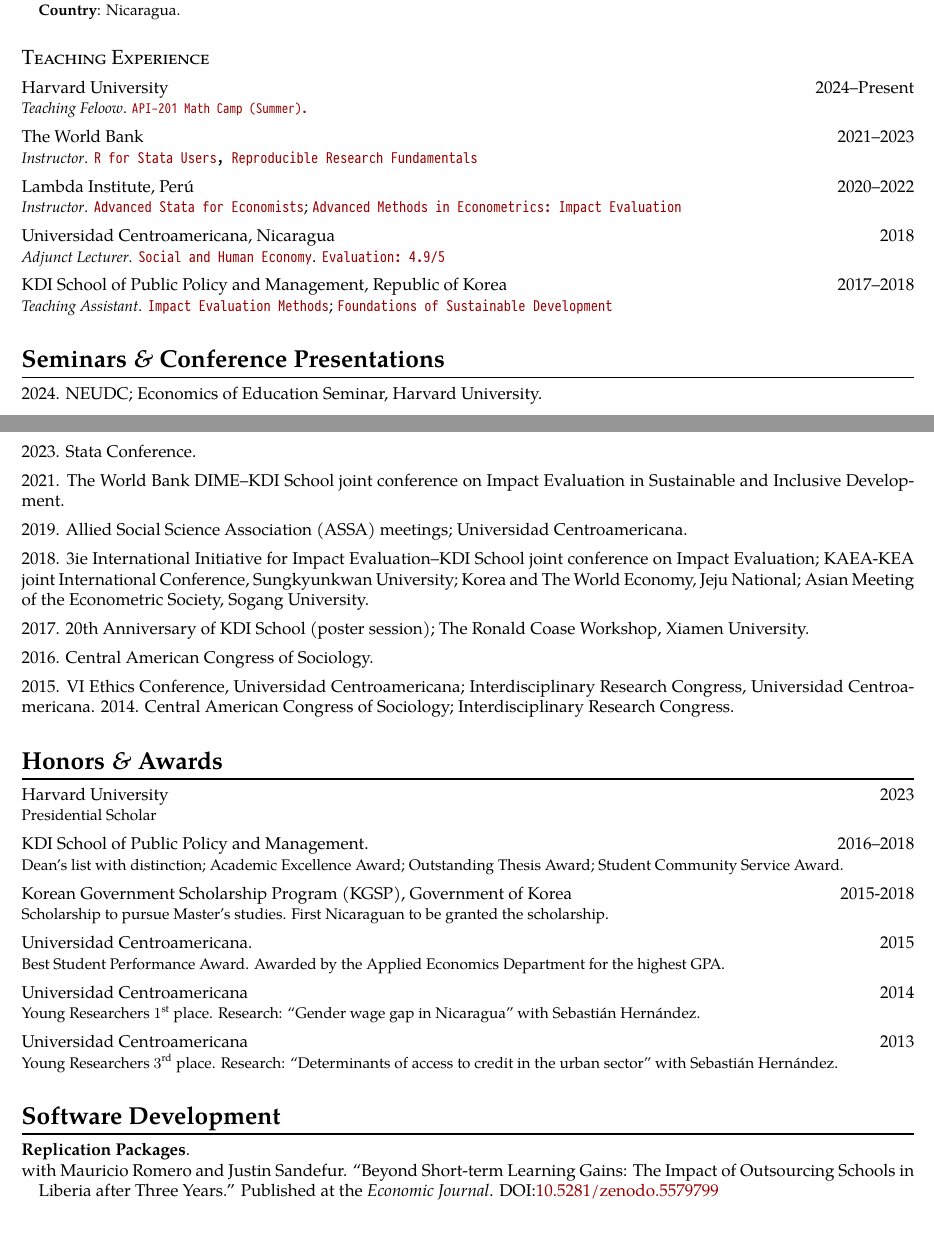
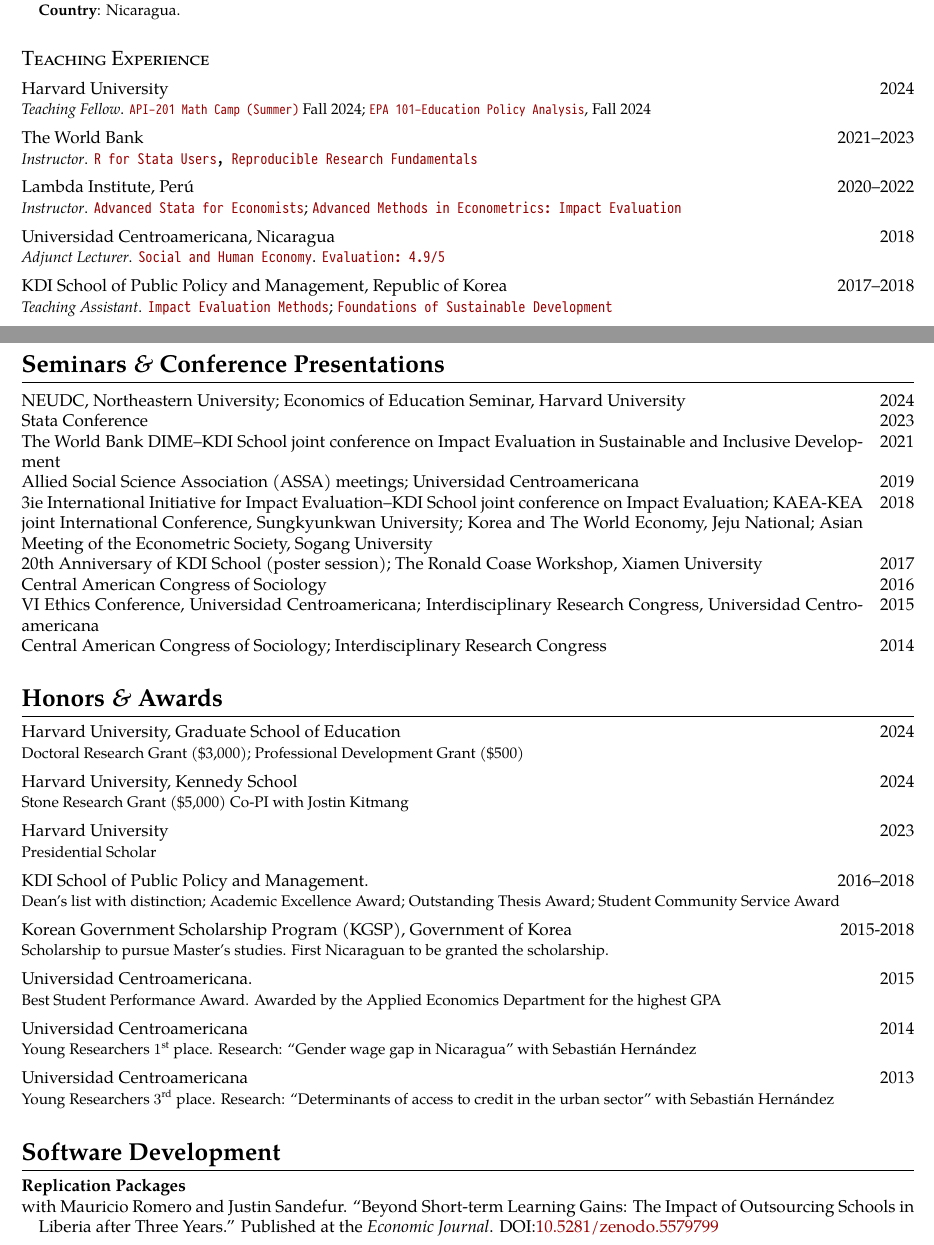
Before and after one commit to RRMaximiliano/rrmrr-vita, a LaTeX CV (rrmrr-vita.tex): two parts of pages 2 and 3 of 4, joined at a grey line, cut so that both start at the same text. The pictures show the PDF file rrmrr-vita.pdf that the author committed with the source.

Commit message:
:pencil: moved to macos

```diff
--- a/rrmrr-vita.tex
+++ b/rrmrr-vita.tex
@@ -323,10 +321,10 @@
 \subsection*{Teaching Experience}
 \begin{itemize}
   \item Harvard University
-  \hfill 2024--Present \\
-{\small \emph{Teaching Feloow}.
+  \hfill 2024 \\
+{\small \emph{Teaching Fellow}.
 \texttt{\href{https://github.com/harvard-api209/summer-assignments}{API-201 Math
-Camp (Summer).}}}
+Camp (Summer)}} Fall 2024; \texttt{\href{https://rrmaximiliano.github.io/epa_workshops/}{EPA 101--Education Policy Analysis}}, Fall 2024}
   \item The World Bank \hfill 2021--2023 \\  {\small \emph{Instructor}.} \texttt{\href{https://github.com/worldbank/dime-r-training}{R for Stata Users}, \href{https://github.com/dime-worldbank/rrf-course}{\texttt{Reproducible Research Fundamentals}}}
 
   \item Lambda Institute, Perú \hfill 2020--2022 \\ {\small \emph{Instructor}.} \texttt{\href{https://github.com/lambda-stata/course-materials}{Advanced Stata for Economists}}; \href{https://github.com/lambda-stata/econometria-avanzada}{\texttt{Advanced Methods in Econometrics: Impact Evaluation}}
@@ -354,22 +352,34 @@
 
 \section*{Seminars \textit{\&} Conference Presentations}
 
-\begin{itemize}
-  \item 2024. NEUDC; Economics of Education Seminar, Harvard University.
-  \item 2023. Stata Conference.
-  \item 2021. The World Bank DIME--KDI School joint conference on
-  Impact Evaluation in Sustainable and Inclusive Development.
-  \item 2019. Allied Social Science Association (ASSA) meetings;
-  Universidad Centroamericana.
-  \item 2018. 3ie International Initiative for Impact Evaluation--KDI
-  School joint conference on Impact Evaluation; KAEA-KEA joint International
-  Conference, Sungkyunkwan University; Korea and The World Economy, Jeju
-  National; Asian Meeting of the Econometric Society, Sogang University.
-  \item 2017. 20th Anniversary of KDI School (poster session); The
-  Ronald Coase Workshop, Xiamen University.
-  \item 2016. Central American Congress of Sociology.
-  \item 2015. VI Ethics Conference, Universidad Centroamericana; Interdisciplinary Research Congress, Universidad Centroamericana. 2014. Central American Congress of Sociology; Interdisciplinary Research Congress.
-\end{itemize}
+% \begin{itemize}
+%   \item NEUDC, Northeastern University; Economics of Education Seminar, Harvard University \hfill 2024
+%   \item Stata Conference \hfill 2023
+%   \item The World Bank DIME--KDI School joint conference on
+%   Impact Evaluation in Sustainable and Inclusive Development \hfill 2021
+%   \item 2019. Allied Social Science Association (ASSA) meetings;
+%   Universidad Centroamericana.
+%   \item 2018. 3ie International Initiative for Impact Evaluation--KDI
+%   School joint conference on Impact Evaluation; KAEA-KEA joint International
+%   Conference, Sungkyunkwan University; Korea and The World Economy, Jeju
+%   National; Asian Meeting of the Econometric Society, Sogang University.
+%   \item 2017. 20th Anniversary of KDI School (poster session); The
+%   Ronald Coase Workshop, Xiamen University.
+%   \item 2016. Central American Congress of Sociology.
+%   \item 2015. VI Ethics Conference, Universidad Centroamericana; Interdisciplinary Research Congress, Universidad Centroamericana. 2014. Central American Congress of Sociology; Interdisciplinary Research Congress.
+% \end{itemize}
+
+\begin{tabularx}{\textwidth}{@{}X@{\hspace{1em}}r@{}}
+  NEUDC, Northeastern University; Economics of Education Seminar, Harvard University & \hfill 2024 \\
+  Stata Conference & \hfill 2023 \\
+  The World Bank DIME--KDI School joint conference on Impact Evaluation in Sustainable and Inclusive Development & \hfill 2021 \\
+  Allied Social Science Association (ASSA) meetings; Universidad Centroamericana & \hfill 2019 \\
+  3ie International Initiative for Impact Evaluation--KDI School joint conference on Impact Evaluation; KAEA-KEA joint International Conference, Sungkyunkwan University; Korea and The World Economy, Jeju National; Asian Meeting of the Econometric Society, Sogang University & \hfill 2018 \\
+  20th Anniversary of KDI School (poster session); The Ronald Coase Workshop, Xiamen University & \hfill 2017 \\
+  Central American Congress of Sociology & \hfill 2016 \\
+  VI Ethics Conference, Universidad Centroamericana; Interdisciplinary Research Congress, Universidad Centroamericana & \hfill 2015 \\
+  Central American Congress of Sociology; Interdisciplinary Research Congress & \hfill 2014 \\
+  \end{tabularx}
 
 %% -------------------------------------------------------------------------------------------------
 %% HONORS and AWARDS
@@ -377,12 +387,14 @@
 
 \section*{Honors \textit{\&} Awards}
 \begin{itemize}
+\item Harvard University, Graduate School of Education \hfill 2024 \\ {\small Doctoral Research Grant (\$3,000); Professional Development Grant (\$500)}
+\item Harvard University, Kennedy School \hfill 2024 \\ {\small Stone Research Grant (\$5,000) Co-PI with Jostin Kitmang}
 \item Harvard University \hfill 2023 \\ {\small Presidential Scholar}
-\item KDI School of Public Policy and Management. \hfill 2016--2018 \\ {\small Dean's list with distinction; Academic Excellence Award; Outstanding Thesis Award; Student Community Service Award.}
+\item KDI School of Public Policy and Management. \hfill 2016--2018 \\ {\small Dean's list with distinction; Academic Excellence Award; Outstanding Thesis Award; Student Community Service Award}
 \item Korean Government Scholarship Program (KGSP), Government of Korea \hfill 2015-2018 \\ {\small Scholarship to pursue Master's studies. First Nicaraguan to be granted the scholarship.}
-\item Universidad Centroamericana. \hfill 2015 \\ {\small  Best Student Performance Award. Awarded by the Applied Economics Department for the highest GPA.}
-\item Universidad Centroamericana \hfill 2014 \\ {\small Young Researchers $1^{\textrm{st}}$ place. Research: ``Gender wage gap in Nicaragua'' with Sebastián Hernández.}
-\item Universidad Centroamericana \hfill 2013 \\ {\small Young Researchers $3^{\textrm{rd}}$ place. Research: ``Determinants of access to credit in the urban sector'' with Sebastián Hernández. }
+\item Universidad Centroamericana. \hfill 2015 \\ {\small  Best Student Performance Award. Awarded by the Applied Economics Department for the highest GPA}
+\item Universidad Centroamericana \hfill 2014 \\ {\small Young Researchers $1^{\textrm{st}}$ place. Research: ``Gender wage gap in Nicaragua'' with Sebastián Hernández}
+\item Universidad Centroamericana \hfill 2013 \\ {\small Young Researchers $3^{\textrm{rd}}$ place. Research: ``Determinants of access to credit in the urban sector'' with Sebastián Hernández}
 \end{itemize}
 
 
```
Also changed, not shown: org-preamble.sty (+2 -2 lines), README.md, rrmrr-vita-onepage.tex (line endings or trailing spaces), rrmrr-vita.pdf, rrmrr-vita.tex (62 more changed lines), 2 other files.
